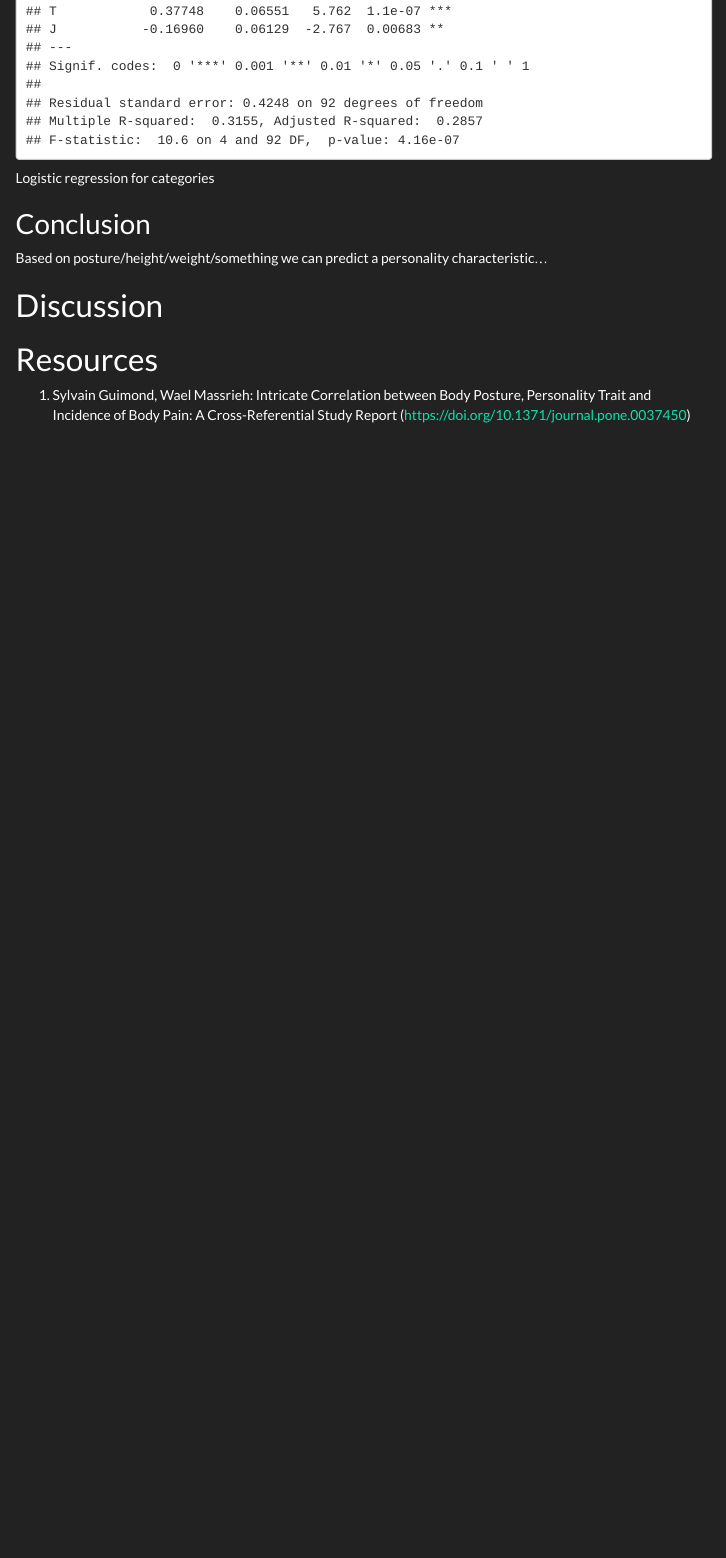
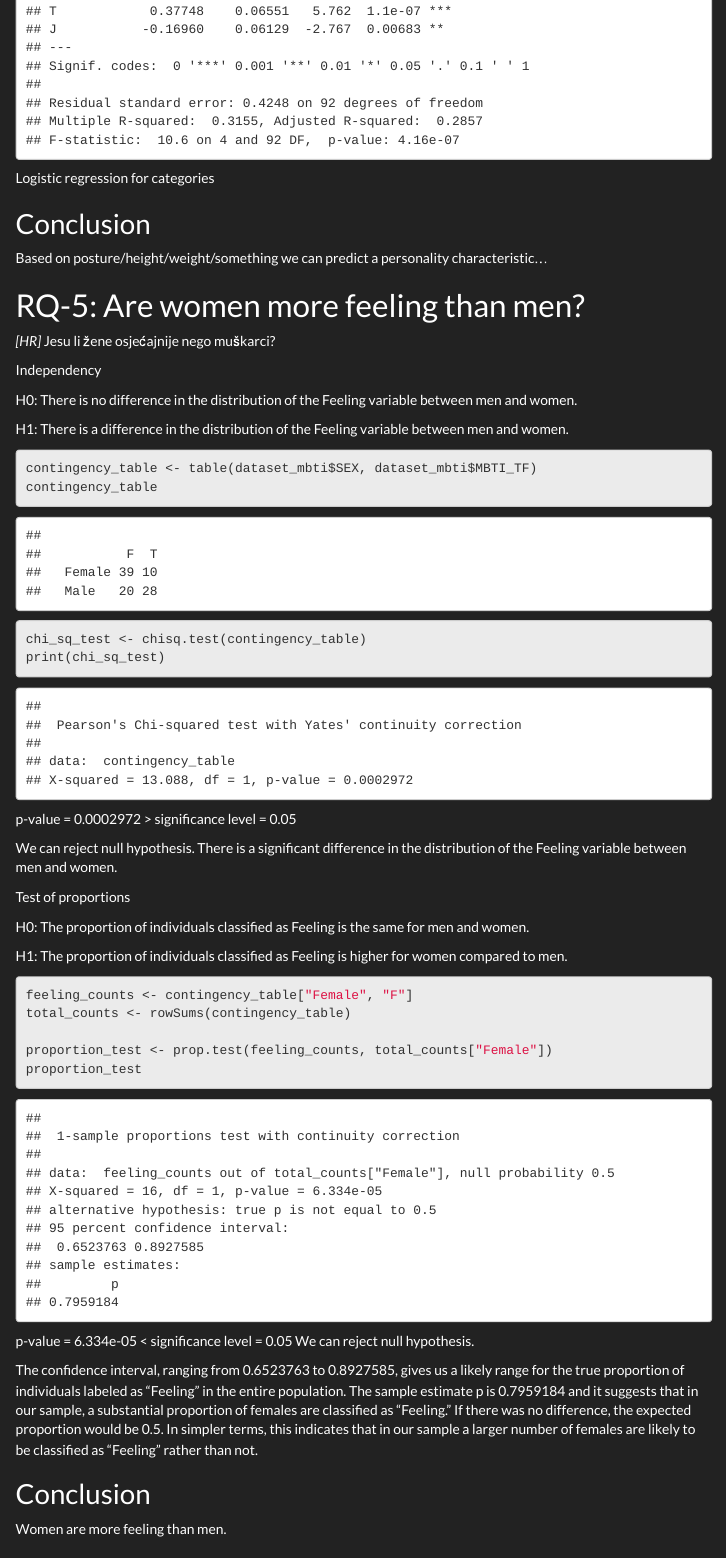
Before and after one commit to coreOf/mbti-personality-vs-physical-traits, an R Markdown document (SAP_TLDR.Rmd): the page in a window 1100 px wide, from 16670 px down. Rendered offline with R 4.5, knitr and Pandoc, with nearby package versions; menus at the side of the page are left out.

Commit message:
Added tests for RQ5

````diff
--- a/SAP_TLDR.Rmd
+++ b/SAP_TLDR.Rmd
@@ -368,6 +368,51 @@ Logistic regression for categories
 
 Based on posture/height/weight/something we can predict a personality characteristic...
 
+# RQ-5: Are women more feeling than men?
+
+*[HR]* Jesu li žene osjećajnije nego muškarci?
+
+Independency
+
+H0: There is no difference in the distribution of the Feeling variable between men and women.
+
+H1: There is a difference in the distribution of the Feeling variable between men and women.
+
+```{r}
+contingency_table <- table(dataset_mbti$SEX, dataset_mbti$MBTI_TF)
+contingency_table
+```
+
+```{r}
+chi_sq_test <- chisq.test(contingency_table)
+print(chi_sq_test)
+```
+p-value = 0.0002972 > significance level = 0.05
+
+We can reject null hypothesis. There is a significant difference in the distribution of the Feeling variable between men and women.
+
+Test of proportions
+
+H0: The proportion of individuals classified as Feeling is the same for men and women.
+
+H1: The proportion of individuals classified as Feeling is higher for women compared to men.
+
+```{r}
+feeling_counts <- contingency_table["Female", "F"]
+total_counts <- rowSums(contingency_table)
+
+proportion_test <- prop.test(feeling_counts, total_counts["Female"])
+proportion_test
+```
+p-value = 6.334e-05 < significance level = 0.05
+We can reject null hypothesis.
+
+The confidence interval, ranging from 0.6523763 to 0.8927585, gives us a likely range for the true proportion of individuals labeled as "Feeling" in the entire population. The sample estimate p is 0.7959184 and it suggests that in our sample, a substantial proportion of females are classified as "Feeling." If there was no difference, the expected proportion would be 0.5. In simpler terms, this indicates that in our sample a larger number of females are likely to be classified as "Feeling" rather than not.
+
+## Conclusion
+
+Women are more feeling than men.
+
 # Discussion
 
 # Resources
````
Also changed, not shown: SAP_TLDR.html.
